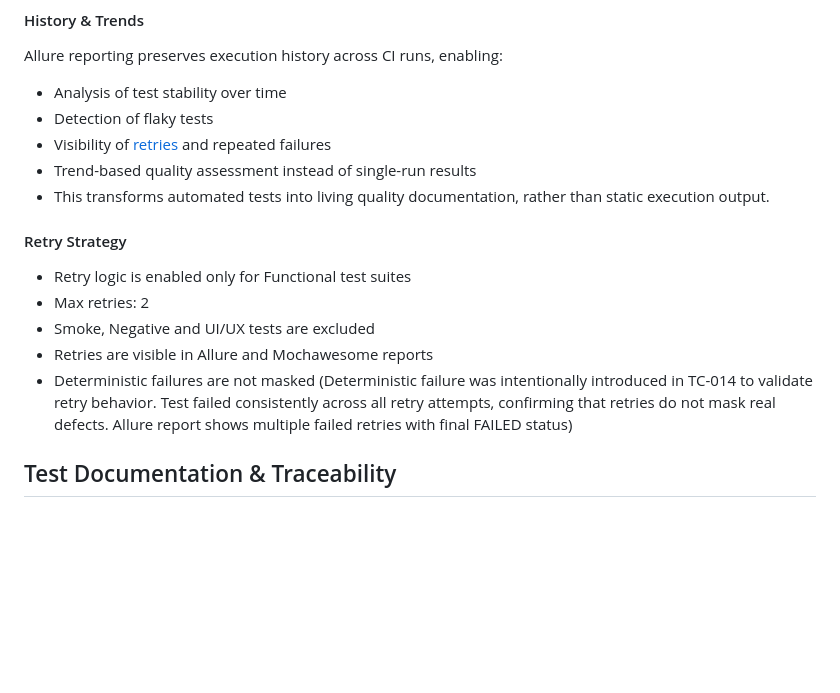
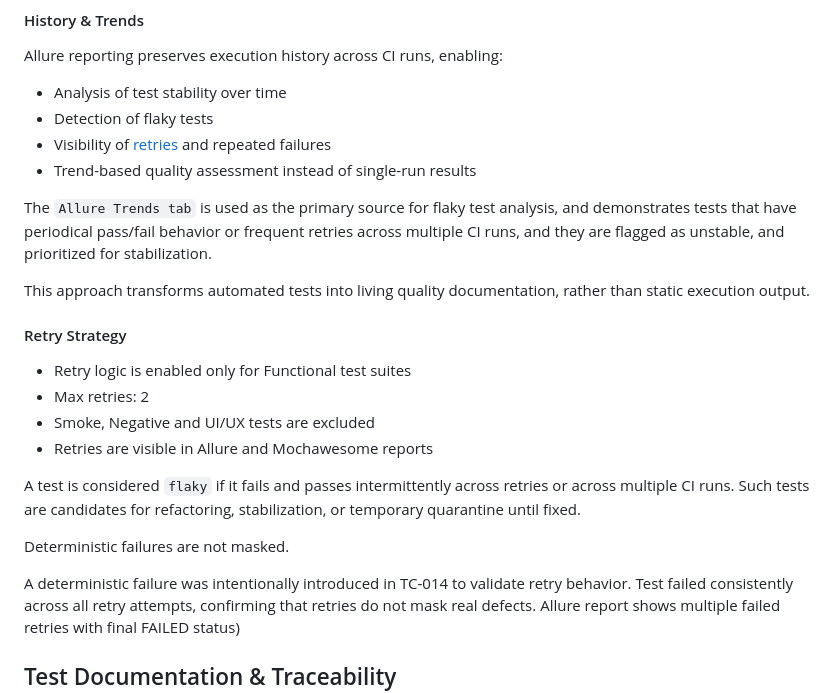
Before and after one commit to Olexandr29/eCommerce_JS, a Markdown page: README.md, the part around one of its changes. Drawn GitHub-style; folded sections open; blank space fills up the shorter version.

Commit message:
Remove debuging info and update 'History & Trends' and 'Retry Strategy'

```diff
--- a/README.md
+++ b/README.md
@@ -435,7 +435,10 @@ Allure reporting preserves execution history across CI runs, enabling:
 - Detection of flaky tests
 - Visibility of [retries](#retry-strategy) and repeated failures
 - Trend-based quality assessment instead of single-run results
-- This transforms automated tests into living quality documentation, rather than static execution output.
+
+The `Allure Trends tab` is used as the primary source for flaky test analysis, and demonstrates tests that have periodical pass/fail behavior or frequent retries across multiple CI runs, and they are flagged as unstable, and prioritized for stabilization.
+
+This approach transforms automated tests into living quality documentation, rather than static execution output.
 
 #### Retry Strategy
 
@@ -443,7 +446,15 @@ Allure reporting preserves execution history across CI runs, enabling:
 - Max retries: 2
 - Smoke, Negative and UI/UX tests are excluded
 - Retries are visible in Allure and Mochawesome reports
-- Deterministic failures are not masked (Deterministic failure was intentionally introduced in TC-014 to validate retry behavior.
+
+A test is considered `flaky` if it fails and passes intermittently across retries
+or across multiple CI runs.
+Such tests are candidates for refactoring, stabilization,
+or temporary quarantine until fixed.
+
+Deterministic failures are not masked.
+
+A deterministic failure was intentionally introduced in TC-014 to validate retry behavior.
 Test failed consistently across all retry attempts, confirming that retries do not mask real defects.
 Allure report shows multiple failed retries with final FAILED status)
 
```
Also changed, not shown: other parts of README.md (+1 -1 lines).
